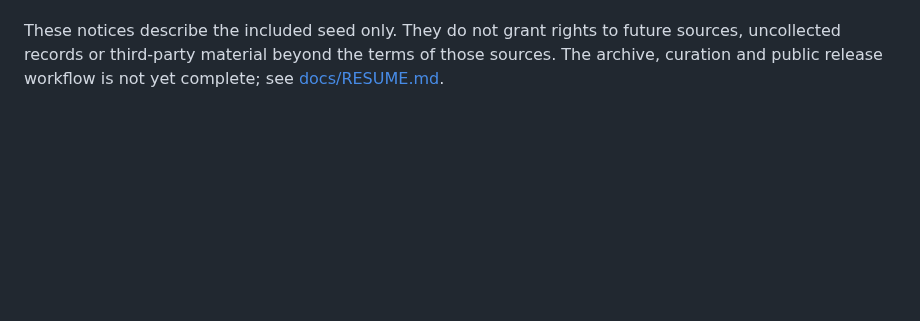
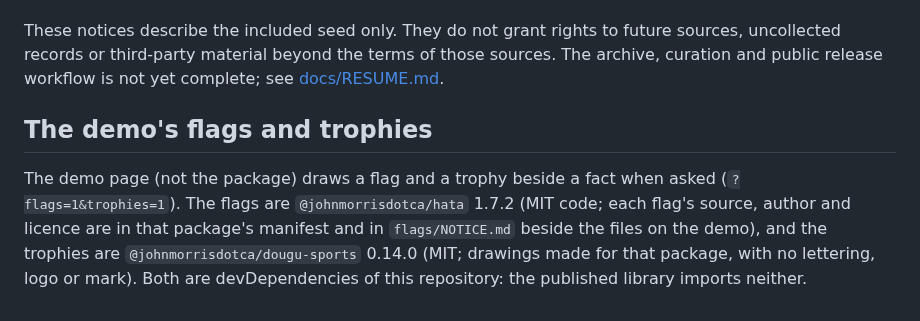
Before and after one commit to johnmorrisdotca/meigen-sports, a Markdown page: NOTICE.md, the part around the change. GitHub-like rendering; blank space fills up the shorter version.

```diff
--- a/NOTICE.md
+++ b/NOTICE.md
@@ -24,3 +24,7 @@ Eight sports quotations are extracted from English Wikiquote athlete, coach and
 - **openfootball contributors:** all 964 results in the 22 FIFA World Cup edition files (1930–2022) are included under its CC0-1.0 dedication. The source commit and original dedication are recorded in [LICENSES/OPENFOOTBALL-CC0.txt](./LICENSES/OPENFOOTBALL-CC0.txt).
 
 These notices describe the included seed only. They do not grant rights to future sources, uncollected records or third-party material beyond the terms of those sources. The archive, curation and public release workflow is not yet complete; see [docs/RESUME.md](./docs/RESUME.md).
+
+## The demo's flags and trophies
+
+The demo page (not the package) draws a flag and a trophy beside a fact when asked (`?flags=1&trophies=1`). The flags are `@johnmorrisdotca/hata` 1.7.2 (MIT code; each flag's source, author and licence are in that package's manifest and in `flags/NOTICE.md` beside the files on the demo), and the trophies are `@johnmorrisdotca/dougu-sports` 0.14.0 (MIT; drawings made for that package, with no lettering, logo or mark). Both are devDependencies of this repository: the published library imports neither.
```
Also changed, not shown: docs/demo.md (+7 -1 lines), docs/images/hero-desktop.png, docs/images/hero-phone-ja.png, docs/images/hero-phone.png, docs/images/marks-desktop.png (added), 9 other files.
